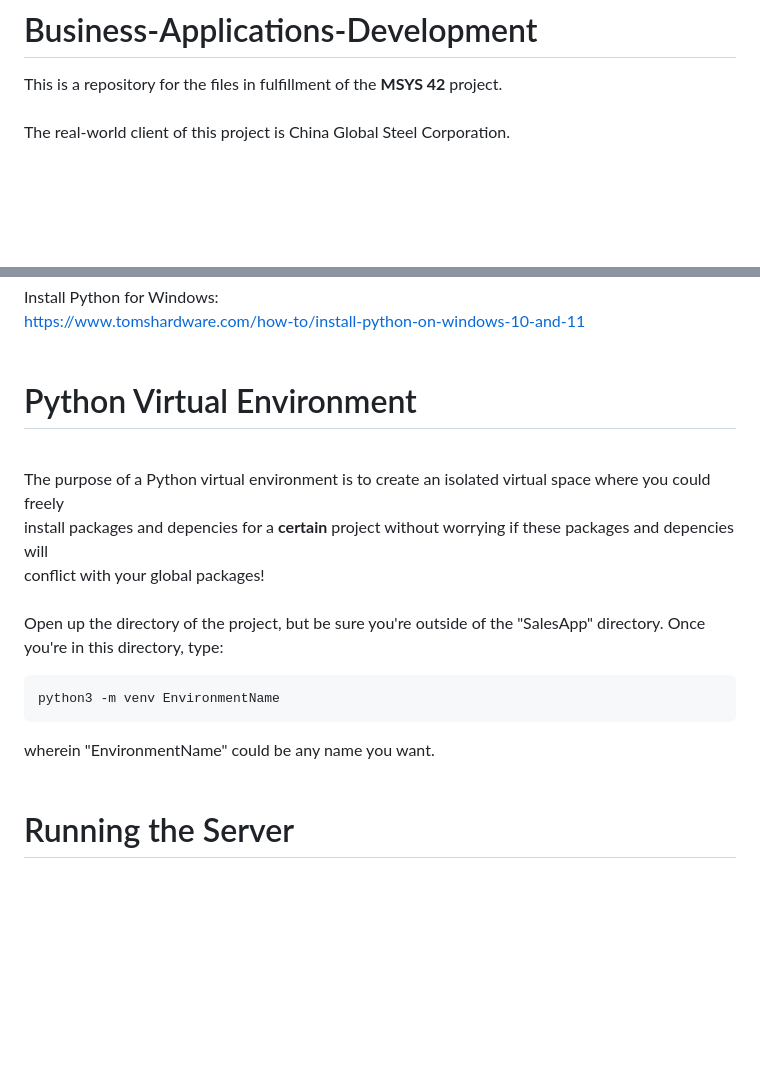
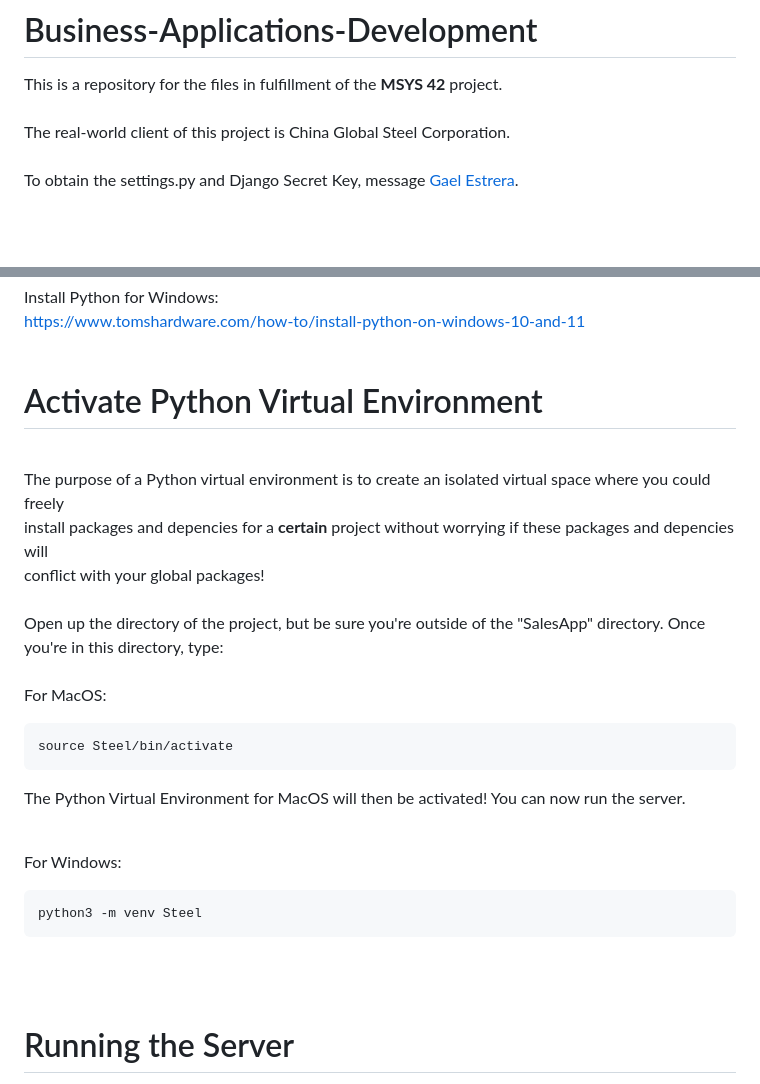
Before and after one commit to Decoretum/Business-Applications-Development, a Markdown page: README.md, 2 parts joined by grey strips. Rendered like a GitHub page; blank space fills up the shorter version.

````diff
--- a/README.md
+++ b/README.md
@@ -1,6 +1,7 @@
 # Business-Applications-Development
 This is a repository for the files in fulfillment of the <b> MSYS 42 </b> project.<br><br>
-The real-world client of this project is China Global Steel Corporation. <br><br><br>
+The real-world client of this project is China Global Steel Corporation. <br><br>
+To obtain the settings.py and Django Secret Key, message [Gael Estrera](https://github.com/Decoretum).<br><br><br>
 
 <h1> Systems Design and Development </h1> <br>
 The Software System was designed by Chan Hyun, Gael Estrera, Jem Flores, Faustin Pua, and Alexis Miner. <br><br>
@@ -47,17 +48,26 @@ https://www.dataquest.io/blog/installing-python-on-mac/ <br><br>
 Install Python for Windows: <br>
 https://www.tomshardware.com/how-to/install-python-on-windows-10-and-11 <br><br>
 
-<h1> Python Virtual Environment   </h1> <br>
+<h1> Activate Python Virtual Environment   </h1> <br>
 The purpose of a Python virtual environment is to create an isolated virtual space where you could freely <br>
 install packages and depencies for a <b> certain </b> project without worrying if these packages and depencies will <br>
 conflict with your global packages! <br><br>
 
-Open up the directory of the project, but be sure you're outside of the "SalesApp" directory. Once you're in this directory, type: <br>
+Open up the directory of the project, but be sure you're outside of the "SalesApp" directory. Once you're in this directory, type: <br><br>
+For MacOS:
 ```bash
-python3 -m venv EnvironmentName
+source Steel/bin/activate
 ```
-wherein "EnvironmentName" could be any name you want. <br><br>
 
+The Python Virtual Environment for MacOS will then be activated! You can now run the server.
+<br><br>
+
+For Windows:
+```bash
+python3 -m venv Steel
+```
+
+<br><br>
 
 <h1> Running the Server </h1>
 Enter the directory of the virtual environment folder that you've created. <br>
````
